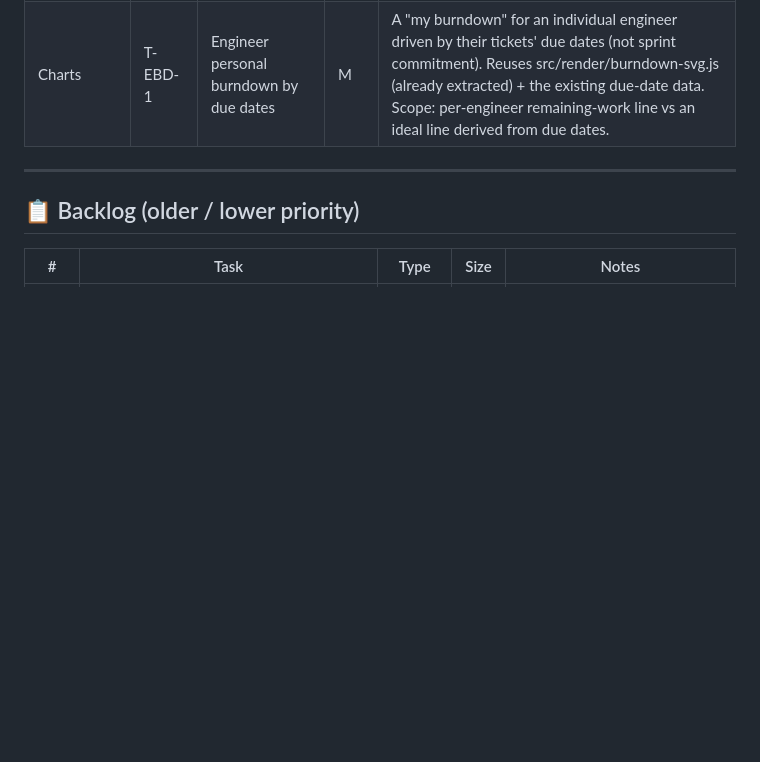
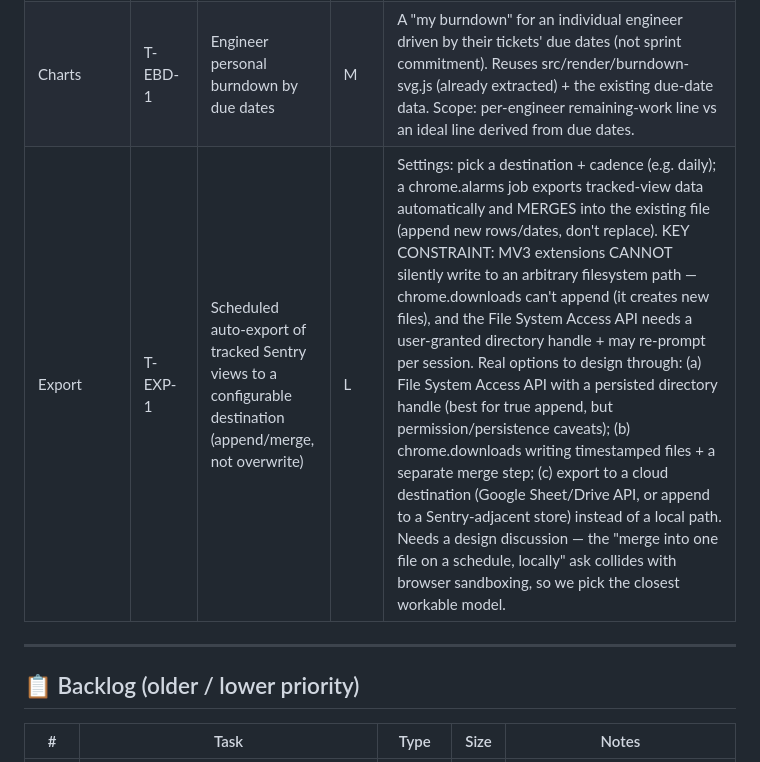
Before and after one commit to ahmedredazeal/em-dashboard-extension, a Markdown page: TASKS.md, the part around the change. Rendered like a GitHub page; blank space fills up the shorter version.

Commit message:
docs: backlog — scheduled auto-export of tracked Sentry views (T-EXP-1)
Settings-configurable destination + daily cadence; a chrome.alarms job exports
tracked-view data and MERGES into the existing file (append, not overwrite).
Flagged the MV3 constraint: extensions can't silently append to an arbitrary
local path (downloads can't append; File System Access needs a persisted
directory handle). Three candidate approaches noted for a design discussion.

```diff
--- a/TASKS.md
+++ b/TASKS.md
@@ -26,6 +26,7 @@ _Nothing currently in progress._
 | Distribution | T-DIST-1 | Auto-update from latest GitHub release (controlled, not every sub-version) | L | Self-update so users don't get a zip each time. KEY CONSTRAINT: only *promoted* versions reach users, not every patch. Chrome Web Store does this natively (the proper path) — or a self-hosted `update_url` manifest + a "stable channel" pointer file the extension polls. Security: must be signed/controlled so we can't be impersonated. Needs design discussion — several approaches with very different tradeoffs. |
 | UX | T-DND-1 | Drag-and-drop reorder of Insights cards | M | Let users sort the Insights sections to taste; persist order in storage. Build AFTER the S-3 render extraction + a render scheduler (S-4), since reorder needs sections to be independent, individually-rendered units — doing it before the refactor would fight the current monolithic renderInsights. |
 | Charts | T-EBD-1 | Engineer personal burndown by due dates | M | A "my burndown" for an individual engineer driven by their tickets' due dates (not sprint commitment). Reuses src/render/burndown-svg.js (already extracted) + the existing due-date data. Scope: per-engineer remaining-work line vs an ideal line derived from due dates. |
+| Export | T-EXP-1 | Scheduled auto-export of tracked Sentry views to a configurable destination (append/merge, not overwrite) | L | Settings: pick a destination + cadence (e.g. daily); a chrome.alarms job exports tracked-view data automatically and MERGES into the existing file (append new rows/dates, don't replace). KEY CONSTRAINT: MV3 extensions CANNOT silently write to an arbitrary filesystem path — chrome.downloads can't append (it creates new files), and the File System Access API needs a user-granted directory handle + may re-prompt per session. Real options to design through: (a) File System Access API with a persisted directory handle (best for true append, but permission/persistence caveats); (b) chrome.downloads writing timestamped files + a separate merge step; (c) export to a cloud destination (Google Sheet/Drive API, or append to a Sentry-adjacent store) instead of a local path. Needs a design discussion — the "merge into one file on a schedule, locally" ask collides with browser sandboxing, so we pick the closest workable model. |
 
 ---
 
```
